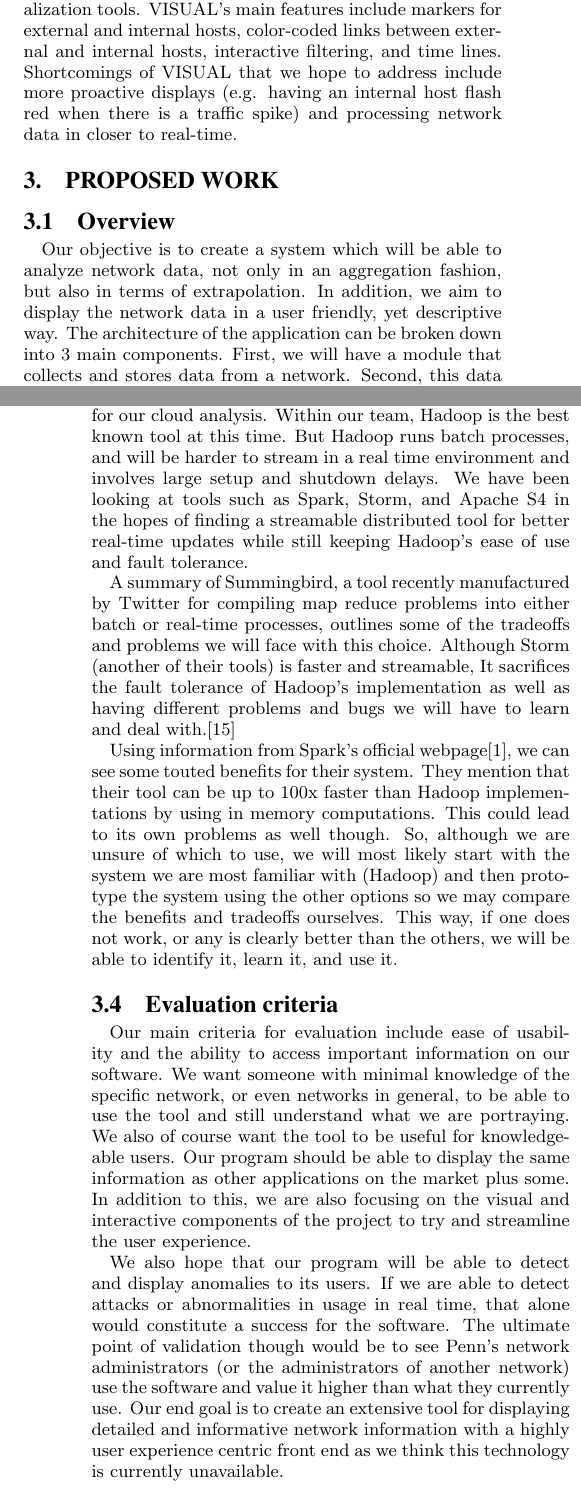
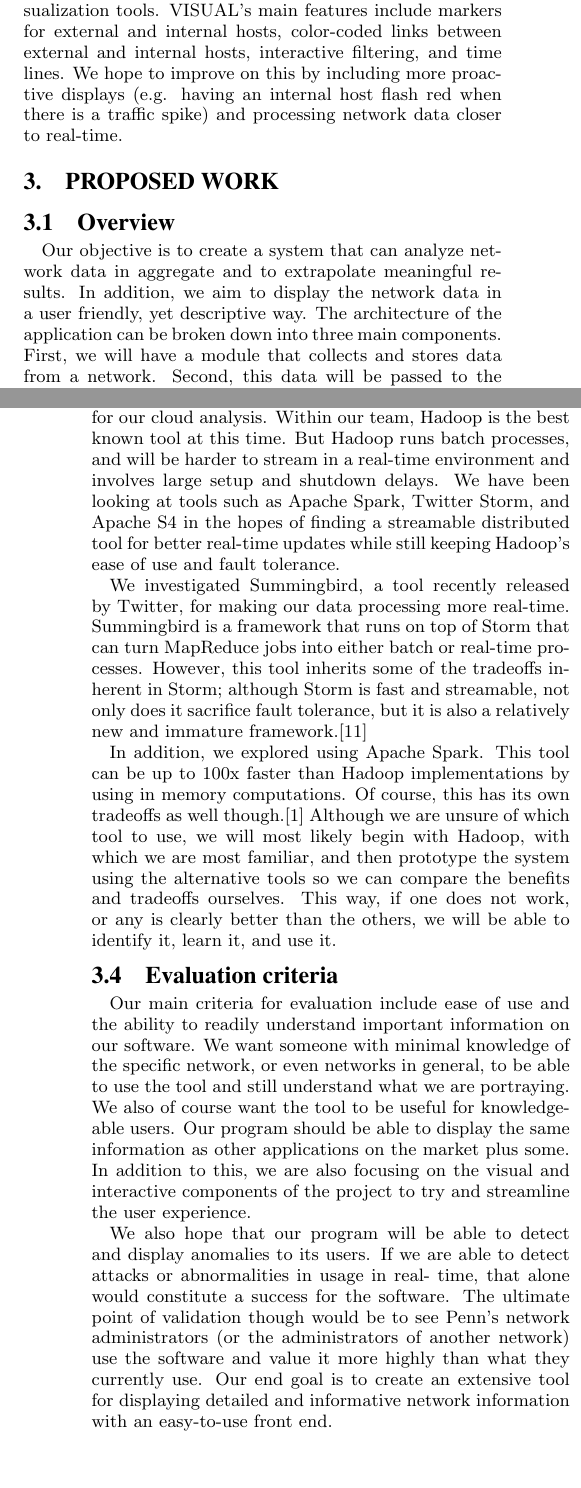
Before and after one commit to DanGe42/senior-design-meta, a LaTeX paper (proposal.tex): two parts of the columns of pages 2 and 4 of 5, joined at a grey line, cut so that both start at the same text. Compiled offline with pdfLaTeX.

Commit message:
Fix grammatical issues

```diff
--- a/proposal.tex
+++ b/proposal.tex
@@ -174,18 +173,17 @@ with text-based tools. They found that with VISUAL, users could develop insights
 from the traffic data without any training, demonstrating the power of
 visualization tools. VISUAL's main features include markers for external and
 internal hosts, color-coded links between external and internal hosts,
-interactive filtering, and time lines. Shortcomings of VISUAL that we hope to
-address include more proactive displays (e.g. having an internal host flash red
-when there is a traffic spike) and processing network data in closer to
-real-time.
+interactive filtering, and time lines. We hope to improve on this by including
+more proactive displays (e.g. having an internal host flash red when there is a
+traffic spike) and processing network data closer to real-time.
 
 \section{Proposed work}
 
 \subsection{Overview}
 
-Our objective is to create a system which will be able to analyze network data,
-not only in an aggregation fashion, but also in terms of extrapolation. In
-addition, we aim to display the network data in a user friendly, yet descriptive
-way. The architecture of the application can be broken down into 3 main
-components. First, we will have a module that collects and stores data from a
-network. Second, this data will be passed to the cloud to be processed and
+Our objective is to create a system that can analyze network data in aggregate
+and to extrapolate meaningful results. In addition, we aim to display the
+network data in a user friendly, yet descriptive way. The architecture of the
+application can be broken down into three main components. First, we will have a
+module that collects and stores data from a network. Second, this data will be
+passed to the cloud to be processed and interpreted. Third, the calculated
@@ -309,33 +307,32 @@ surface as we dive deeper into the implementation.
 
 We are also unsure on what software to use specifically for our cloud analysis.
 Within our team, Hadoop is the best known tool at this time. But Hadoop runs
-batch processes, and will be harder to stream in a real time environment and
+batch processes, and will be harder to stream in a real-time environment and
 involves large setup and shutdown delays. We have been looking at tools such as
-Spark, Storm, and Apache S4 in the hopes of finding a streamable distributed
-tool for better real-time updates while still keeping Hadoop's ease of use and
-fault tolerance.
+Apache Spark, Twitter Storm, and Apache S4 in the hopes of finding a streamable
+distributed tool for better real-time updates while still keeping Hadoop's ease
+of use and fault tolerance.
 
-A summary of Summingbird, a tool recently manufactured by Twitter for compiling
-map reduce problems into either batch or real-time processes, outlines some of
-the tradeoffs and problems we will face with this choice. Although Storm
-(another of their tools) is faster and streamable, It sacrifices the fault
-tolerance of Hadoop's implementation as well as having different problems and
-bugs we will have to learn and deal with.\cite{TwitterSummingbird}
+We investigated Summingbird, a tool recently released by Twitter, for making our
+data processing more real-time. Summingbird is a framework that runs on top of
+Storm that can turn MapReduce jobs into either batch or real-time processes.
+However, this tool inherits some of the tradeoffs inherent in Storm; although
+Storm is fast and streamable, not only does it sacrifice fault tolerance, but it
+is also a relatively new and immature framework.\cite{TwitterSummingbird}
 
-Using information from Spark's official webpage\cite{ApacheSpark}, we can see
-some touted benefits for their system. They mention that their tool can be up to
-100x faster than Hadoop implementations by using in memory computations. This
-could lead to its own problems as well though. So, although we are unsure of
-which to use, we will most likely start with the system we are most familiar
-with (Hadoop) and then prototype the system using the other options so we may
+In addition, we explored using Apache Spark. This tool can be up to 100x faster
+than Hadoop implementations by using in memory computations. Of course, this has
+its own tradeoffs as well though.\cite{ApacheSpark} Although we are unsure of
+which tool to use, we will most likely begin with Hadoop, with which we are most
+familiar, and then prototype the system using the alternative tools so we can
 compare the benefits and tradeoffs ourselves. This way, if one does not work, or
 any is clearly better than the others, we will be able to identify it, learn it,
 and use it.
 
 \subsection{Evaluation criteria}
 
-Our main criteria for evaluation include ease of usability and the ability to
-access important information on our software. We want someone with minimal
+Our main criteria for evaluation include ease of use and the ability to readily
+understand important information on our software. We want someone with minimal
 knowledge of the specific network, or even networks in general, to be able to
 use the tool and still understand what we are portraying. We also of course want
 the tool to be useful for knowledgeable users. Our program should be able to
@@ -344,14 +341,13 @@ addition to this, we are also focusing on the visual and interactive components
 of the project to try and streamline the user experience.
 
 We also hope that our program will be able to detect and display anomalies to
-its users. If we are able to detect attacks or abnormalities in usage in real
+its users. If we are able to detect attacks or abnormalities in usage in real-
 time, that alone would constitute a success for the software. The ultimate point
 of validation though would be to see Penn's network administrators (or the
-administrators of another network) use the software and value it higher than
-what they currently use. Our end goal is to create an extensive tool for
-displaying detailed and informative network information with a highly user
-experience centric front end as we think this technology is currently
-unavailable.
+administrators of another network) use the software and value it more highly
+than what they currently use. Our end goal is to create an extensive tool for
+displaying detailed and informative network information with an easy-to-use
+front end.
 
 \section{Timetable}
 
```
Also changed, not shown: proposal.tex (37 more changed lines).
